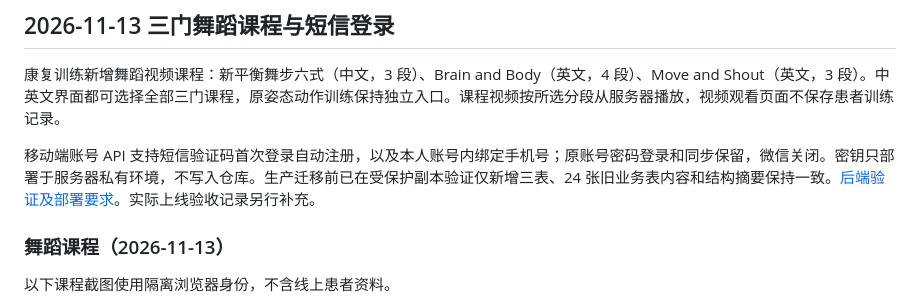
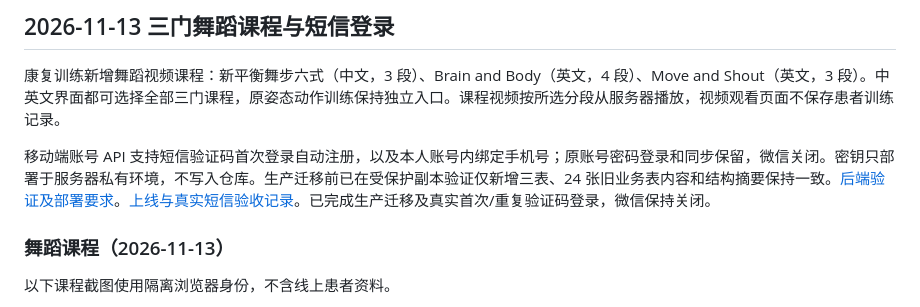
Before and after one commit to WuChangqing1/PD-Rehab-Web, a Markdown page: README.md, the part around the change. Drawn GitHub-style.

```diff
--- a/README.md
+++ b/README.md
@@ -14,7 +14,7 @@
 
 康复训练新增舞蹈视频课程：新平衡舞步六式（中文，3 段）、Brain and Body（英文，4 段）、Move and Shout（英文，3 段）。中英文界面都可选择全部三门课程，原姿态动作训练保持独立入口。课程视频按所选分段从服务器播放，视频观看页面不保存患者训练记录。
 
-移动端账号 API 支持短信验证码首次登录自动注册，以及本人账号内绑定手机号；原账号密码登录和同步保留，微信关闭。密钥只部署于服务器私有环境，不写入仓库。生产迁移前已在受保护副本验证仅新增三表、24 张旧业务表内容和结构摘要保持一致。[后端验证及部署要求](backend/validation/sms-login-20261113.md)。实际上线验收记录另行补充。
+移动端账号 API 支持短信验证码首次登录自动注册，以及本人账号内绑定手机号；原账号密码登录和同步保留，微信关闭。密钥只部署于服务器私有环境，不写入仓库。生产迁移前已在受保护副本验证仅新增三表、24 张旧业务表内容和结构摘要保持一致。[后端验证及部署要求](backend/validation/sms-login-20261113.md)。[上线与真实短信验收记录](docs/media-sms-20261113/交付与验收.md)。已完成生产迁移及真实首次/重复验证码登录，微信保持关闭。
 
 ### 舞蹈课程（2026-11-13）
 
```
Also changed, not shown: docs/media-sms-20261113/交付与验收.md (added, +60 -0 lines), docs/media-sms-20261113/screenshots/courses-en-mobile.png (added), 6 other files.
